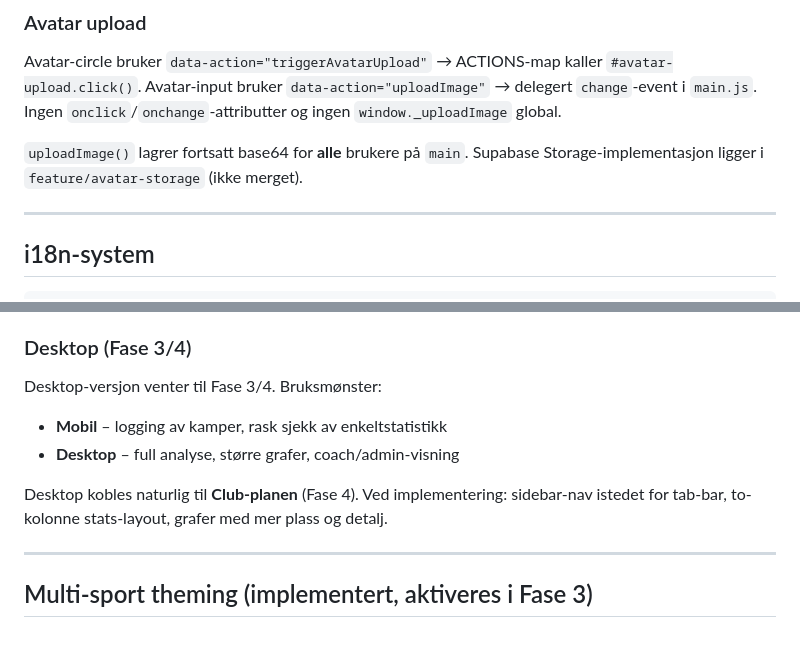
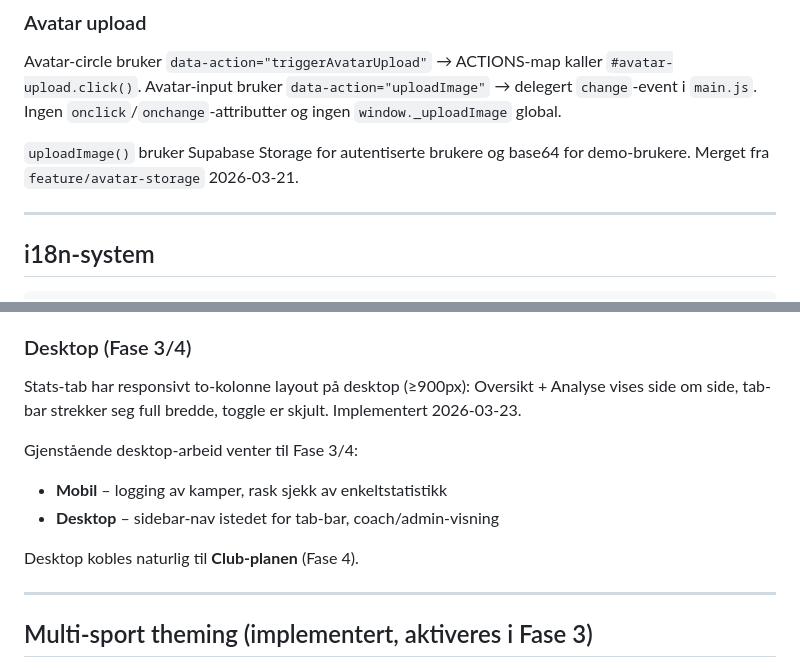
Before and after one commit to fDevices/fotball, a Markdown page: CLAUDE.md, 2 parts joined by grey strips. GitHub-like rendering; blank space fills up the shorter version.

Commit message:
docs(claude): update desktop layout status and fix stale avatar note
Co-Authored-By: Claude Sonnet 4.6 <noreply@anthropic.com>

```diff
--- a/CLAUDE.md
+++ b/CLAUDE.md
@@ -364,7 +364,7 @@ I analyse-visningen rendres sesong/lag-selectors **inline** øverst i `#stats-co
 ### Avatar upload
 Avatar-circle bruker `data-action="triggerAvatarUpload"` → ACTIONS-map kaller `#avatar-upload.click()`. Avatar-input bruker `data-action="uploadImage"` → delegert `change`-event i `main.js`. Ingen `onclick`/`onchange`-attributter og ingen `window._uploadImage` global.
 
-`uploadImage()` lagrer fortsatt base64 for **alle** brukere på `main`. Supabase Storage-implementasjon ligger i `feature/avatar-storage` (ikke merget).
+`uploadImage()` bruker Supabase Storage for autentiserte brukere og base64 for demo-brukere. Merget fra `feature/avatar-storage` 2026-03-21.
 
 ---
 
@@ -406,11 +406,13 @@ Appen er portrait-only. Landscape viser en overlay: "Roter telefonen til ståend
 - Threshold `max-height: 600px` unngår at overlayden vises på desktop-browsere i smalt vindu
 
 ### Desktop (Fase 3/4)
-Desktop-versjon venter til Fase 3/4. Bruksmønster:
+Stats-tab har responsivt to-kolonne layout på desktop (≥900px): Oversikt + Analyse vises side om side, tab-bar strekker seg full bredde, toggle er skjult. Implementert 2026-03-23.
+
+Gjenstående desktop-arbeid venter til Fase 3/4:
 - **Mobil** – logging av kamper, rask sjekk av enkeltstatistikk
-- **Desktop** – full analyse, større grafer, coach/admin-visning
+- **Desktop** – sidebar-nav istedet for tab-bar, coach/admin-visning
 
-Desktop kobles naturlig til **Club-planen** (Fase 4). Ved implementering: sidebar-nav istedet for tab-bar, to-kolonne stats-layout, grafer med mer plass og detalj.
+Desktop kobles naturlig til **Club-planen** (Fase 4).
 
 ---
 
```
